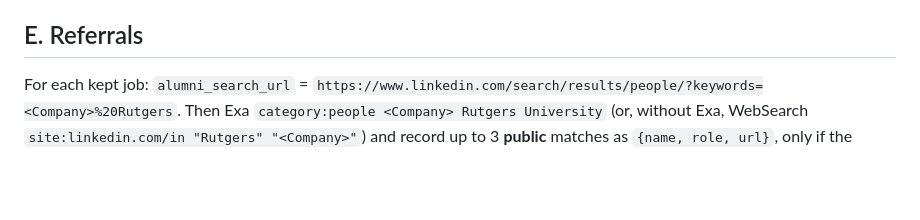
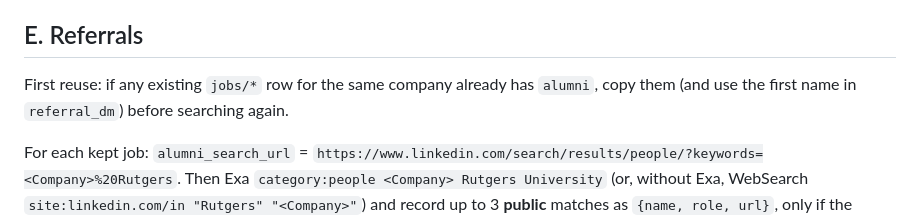
Before and after one commit to azrabano23/playground, a Markdown page: career/radar/AGENTS.md, the part around the change. Drawn GitHub-style; blank space fills up the shorter version.

Commit message:
career/radar: reuse known alumni per company before searching
Co-Authored-By: Claude Opus 5.5 <noreply@anthropic.com>
Claude-Session: https://claude.ai/code/session_01E4hxerVYhBZEzHHeGH1EkE

```diff
--- a/career/radar/AGENTS.md
+++ b/career/radar/AGENTS.md
@@ -143,6 +143,9 @@ qualify, write fewer. Never pad with weak roles.
 
 ## E. Referrals
 
+First reuse: if any existing `jobs/*` row for the same company already has `alumni`, copy them
+(and use the first name in `referral_dm`) before searching again.
+
 For each kept job: `alumni_search_url` =
 `https://www.linkedin.com/search/results/people/?keywords=<Company>%20Rutgers`. Then Exa
 `category:people <Company> Rutgers University` (or, without Exa, WebSearch
```
